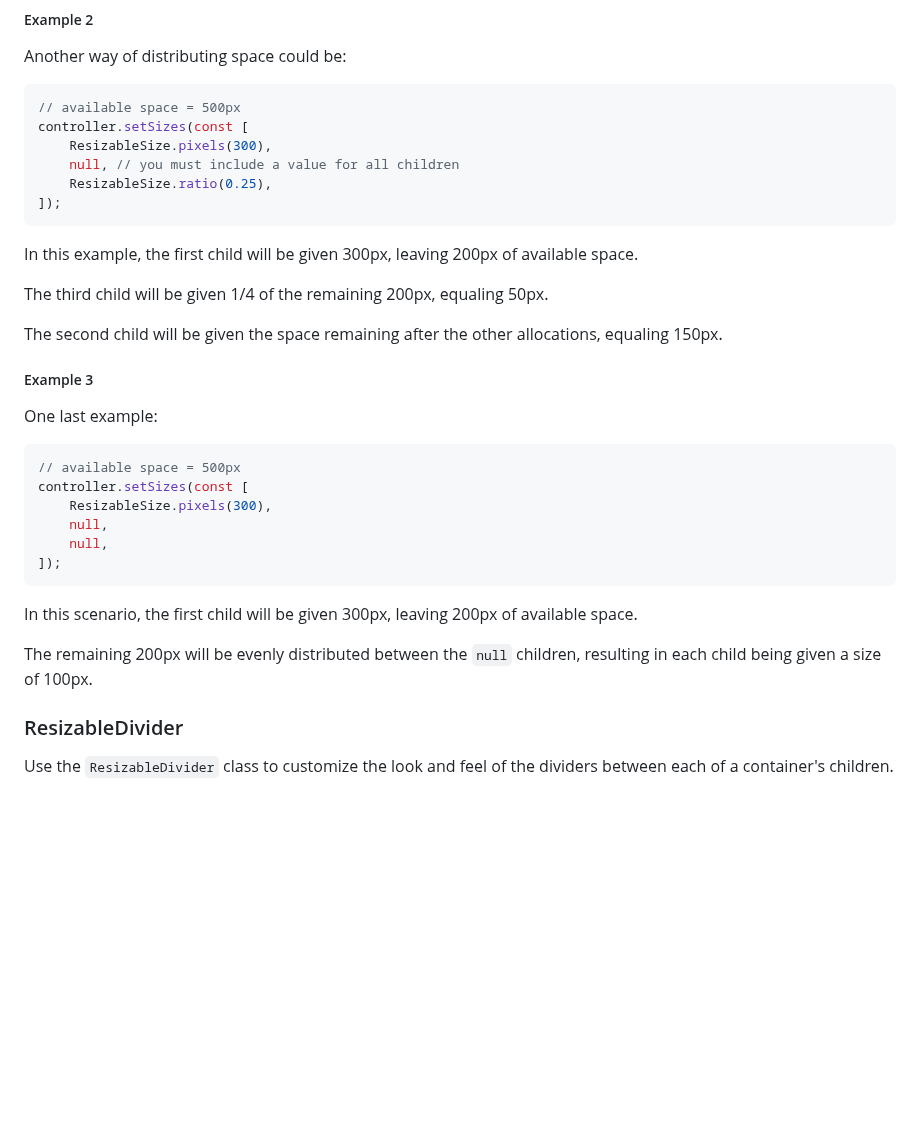
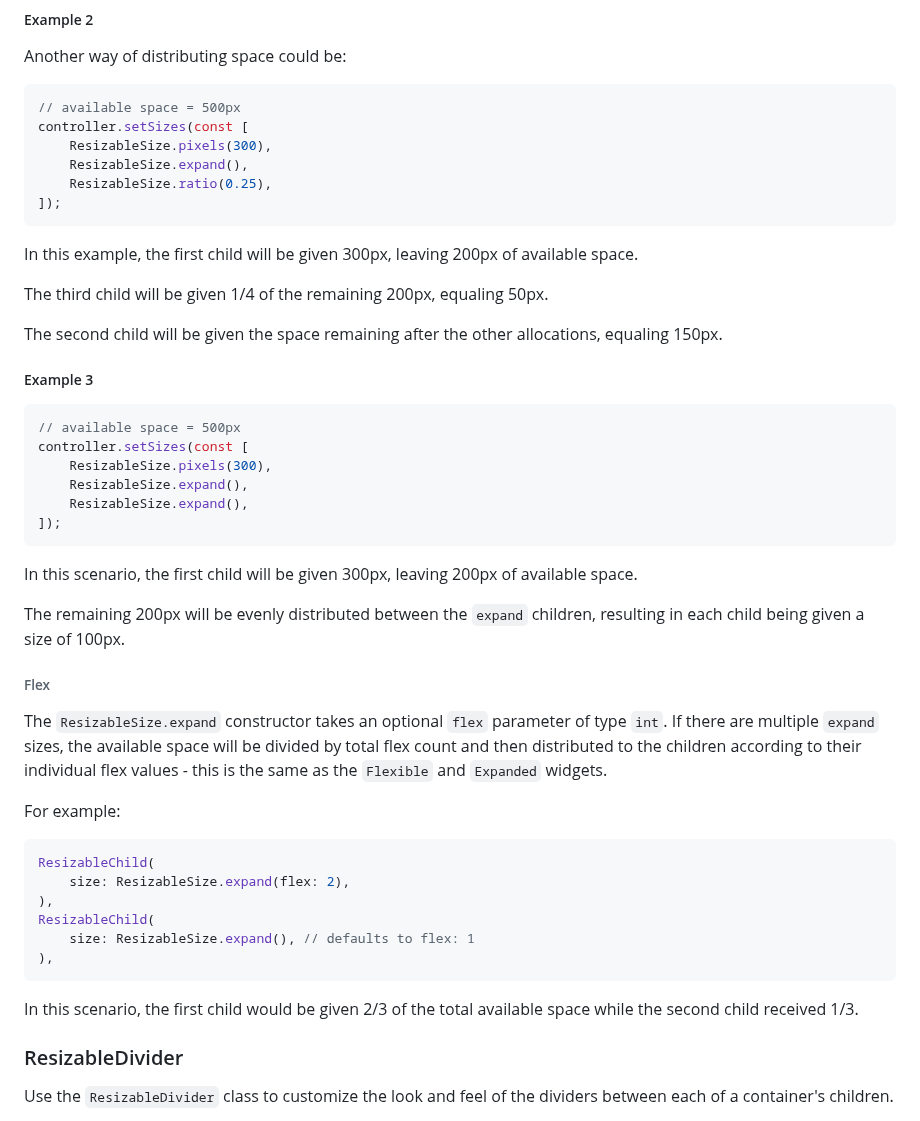
Before and after one commit to andyhorn/flutter_resizable_container, a Markdown page: README.md, the part around one of its changes. Rendered like a GitHub page; blank space fills up the shorter version.

````diff
--- a/README.md
+++ b/README.md
@@ -191,7 +188,7 @@ Another way of distributing space could be:
 // available space = 500px
 controller.setSizes(const [
     ResizableSize.pixels(300),
-    null, // you must include a value for all children
+    ResizableSize.expand(),
     ResizableSize.ratio(0.25),
 ]);
 ```
@@ -204,20 +201,35 @@ The second child will be given the space remaining after the other allocations,
 
 ##### Example 3
 
-One last example:
-
 ```dart
 // available space = 500px
 controller.setSizes(const [
     ResizableSize.pixels(300),
-    null,
-    null,
+    ResizableSize.expand(),
+    ResizableSize.expand(),
 ]);
 ```
 
 In this scenario, the first child will be given 300px, leaving 200px of available space.
 
-The remaining 200px will be evenly distributed between the `null` children, resulting in each child being given a size of 100px.
+The remaining 200px will be evenly distributed between the `expand` children, resulting in each child being given a size of 100px.
+
+###### Flex
+
+The `ResizableSize.expand` constructor takes an optional `flex` parameter of type `int`. If there are multiple `expand` sizes, the available space will be divided by total flex count and then distributed to the children according to their individual flex values - this is the same as the `Flexible` and `Expanded` widgets.
+
+For example:
+
+```dart
+ResizableChild(
+    size: ResizableSize.expand(flex: 2),
+),
+ResizableChild(
+    size: ResizableSize.expand(), // defaults to flex: 1
+),
+```
+
+In this scenario, the first child would be given 2/3 of the total available space while the second child received 1/3.
 
 ### ResizableDivider
 
````
Also changed, not shown: other parts of README.md (+16 -19 lines).
